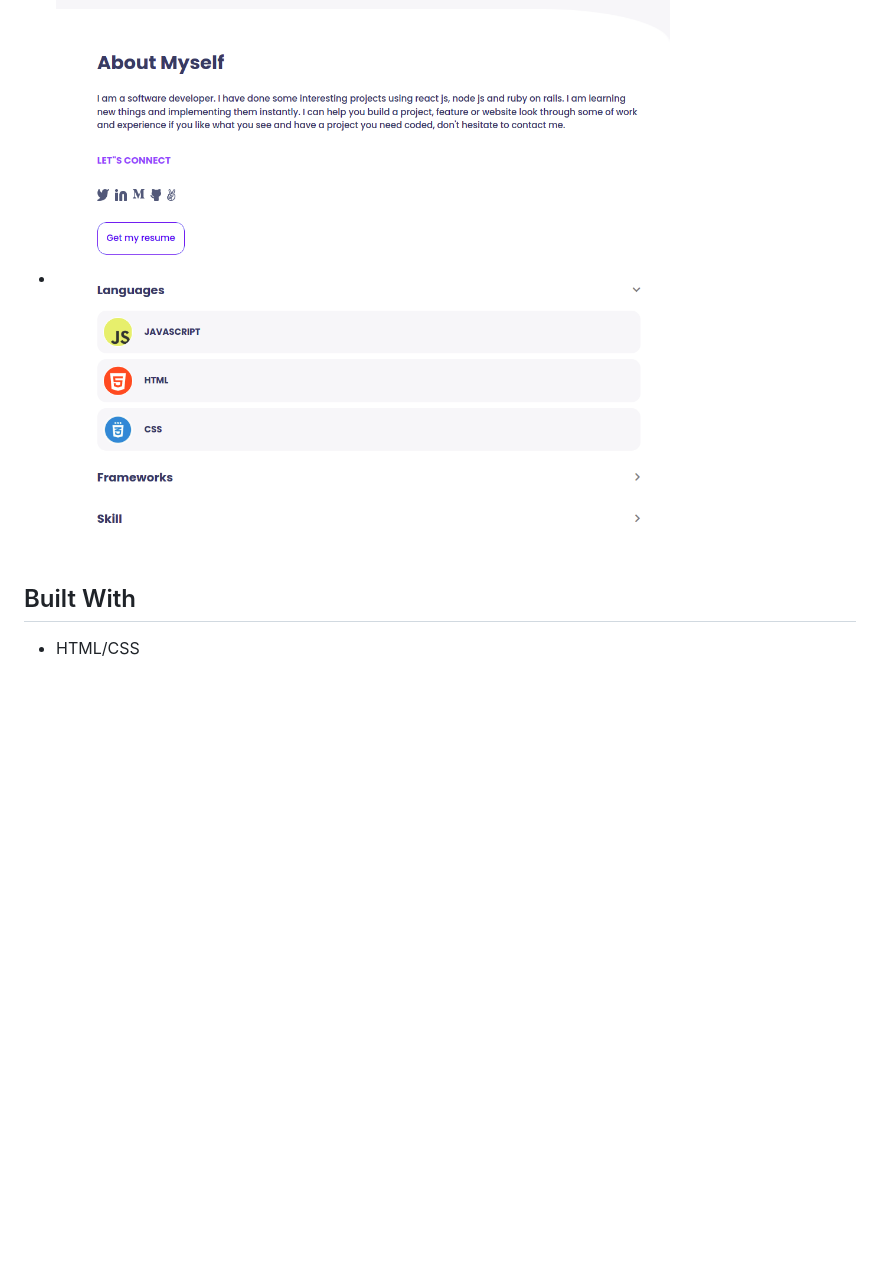
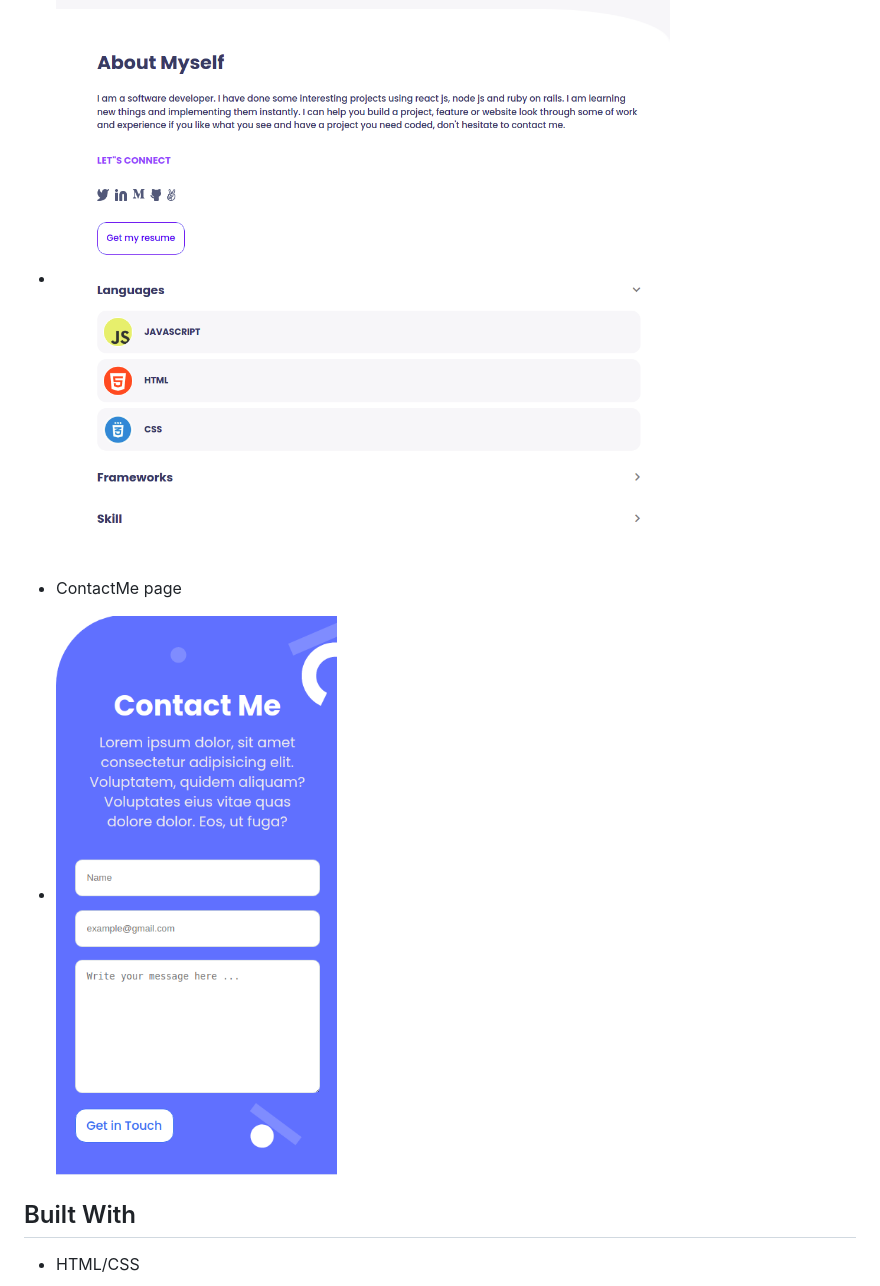
Before and after one commit to Tufahel/portfolio-mobile-version, a Markdown page: README.md, the part around the change. Rendered like a GitHub page; pictures changed too: images/contact-me.png (added); blank space fills up the shorter version.

```diff
--- a/README.md
+++ b/README.md
@@ -29,6 +29,9 @@ To get a local copy up and running follow these simple example steps.
 - AboutMe page
 - ![](images/about-me.png)
 
+- ContactMe page
+- ![](images/contact-me.png)
+
 ## Built With
 
 - HTML/CSS
```
Also changed, not shown: 1 other file.
